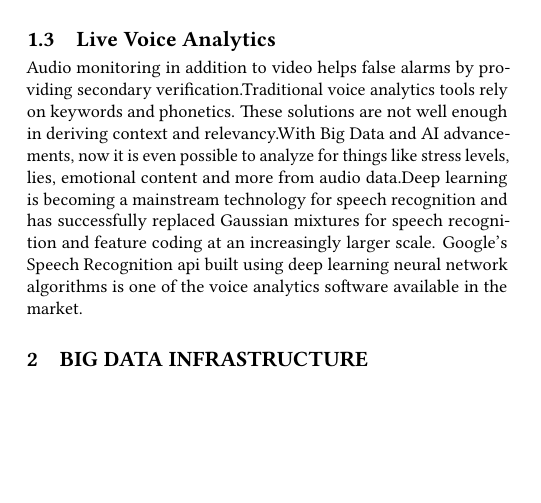
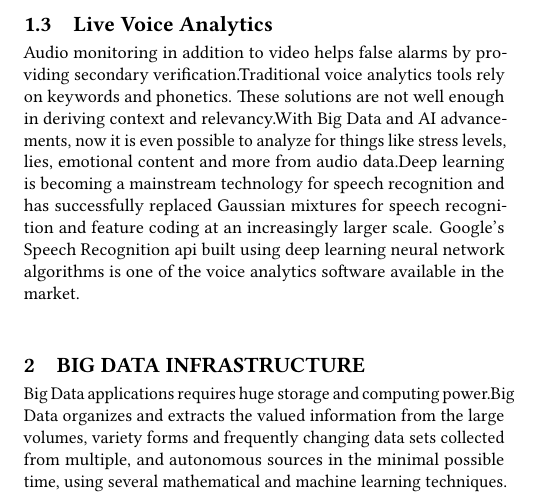
Before and after one commit to bigdata-i523/hid337, a LaTeX paper (paper1/report.tex): part of one column of page 1 of 2, cut so that both start at the same text, the shorter picture padded with empty space. Compiled offline with pdfLaTeX.

Commit message:
Update report.tex

```diff
--- a/paper1/report.tex
+++ b/paper1/report.tex
@@ -77,7 +77,8 @@ IntelliVision is one of the Video Analytics software currently in the market bas
 Audio monitoring in addition to video helps false alarms by providing secondary verification.Traditional voice analytics tools rely on keywords and phonetics. These solutions are not well enough in deriving context and relevancy.With Big Data and AI advancements, now it is even possible to analyze for things like stress levels, lies, emotional content and more from audio data.Deep learning is becoming a mainstream technology for speech recognition and has successfully replaced  Gaussian  mixtures  for  speech  recognition  and  feature  coding  at  an  increasingly  larger scale. Google's Speech Recognition api  built using deep learning neural network algorithms is one of the voice analytics software available in the market.
 
 \section{Big Data Infrastructure}
-
+Big Data applications requires huge storage and computing power.Big Data organizes and extracts the valued information from the large volumes, variety forms and frequently changing data sets collected from multiple, and autonomous sources
+in the minimal possible time, using several mathematical and machine learning techniques.
 \section{Home Security}
 
 \section{Community/Regional Security}
```
